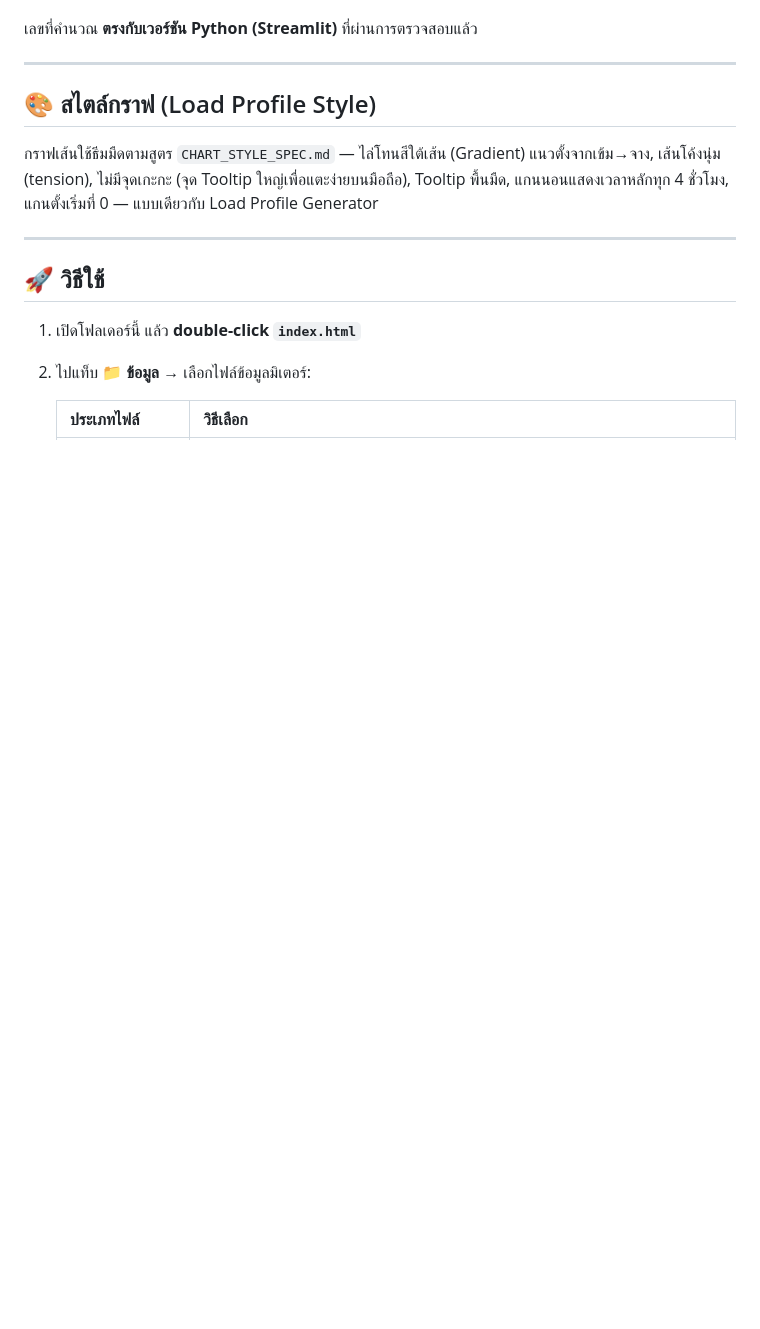
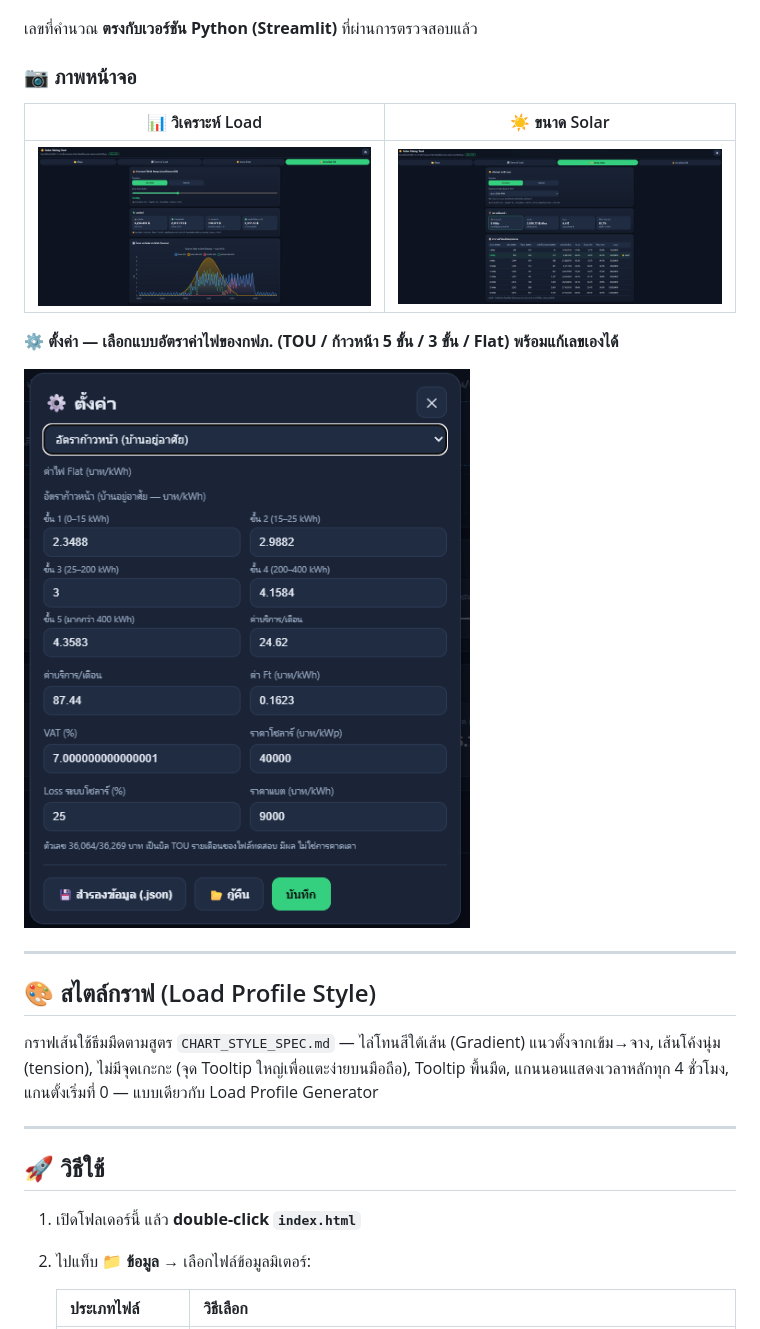
Before and after one commit to icem79ai-ops/Solar-Sizing-Tool, a Markdown page: README.md, the part around one of its changes. Rendered like a GitHub page; pictures changed too: docs/screen-analysis.png (added), docs/screen-settings.png (added), docs/screen-sizing.png (added); blank space fills up the shorter version.

Commit message:
feat: tariff preset selector (TOU / progressive 5-tier / 3-tier / flat), monthly progressive scaling, presets tests, README screenshots, fix Thai encoding in e2e_tariff.html

```diff
--- a/README.md
+++ b/README.md
@@ -12,6 +12,17 @@
 ![ตัวอย่างกราฟสไตล์ Load Profile](screenshot.png)
 
 เลขที่คำนวณ **ตรงกับเวอร์ชัน Python (Streamlit)** ที่ผ่านการตรวจสอบแล้ว
+
+### 📷 ภาพหน้าจอ
+
+| 📊 วิเคราะห์ Load | ☀️ ขนาด Solar |
+|---|---|
+| ![แท็บวิเคราะห์ Load — ค่าไฟเดิมและเลือกอัตราค่าไฟ](docs/screen-analysis.png) | ![แท็บขนาด Solar — ตารางเปรียบเทียบขนาดและคืนทุน](docs/screen-sizing.png) |
+
+**⚙️ ตั้งค่า — เลือกแบบอัตราค่าไฟของกฟภ. (TOU / ก้าวหน้า 5 ขั้น / 3 ขั้น / Flat) พร้อมแก้เลขเองได้**
+
+![หน้าตั้งค่า — เลือกแบบอัตราค่าไฟ](docs/screen-settings.png)
+
 
 ---
 
```
Also changed, not shown: other parts of README.md (+21 -6 lines), 6 other files.
